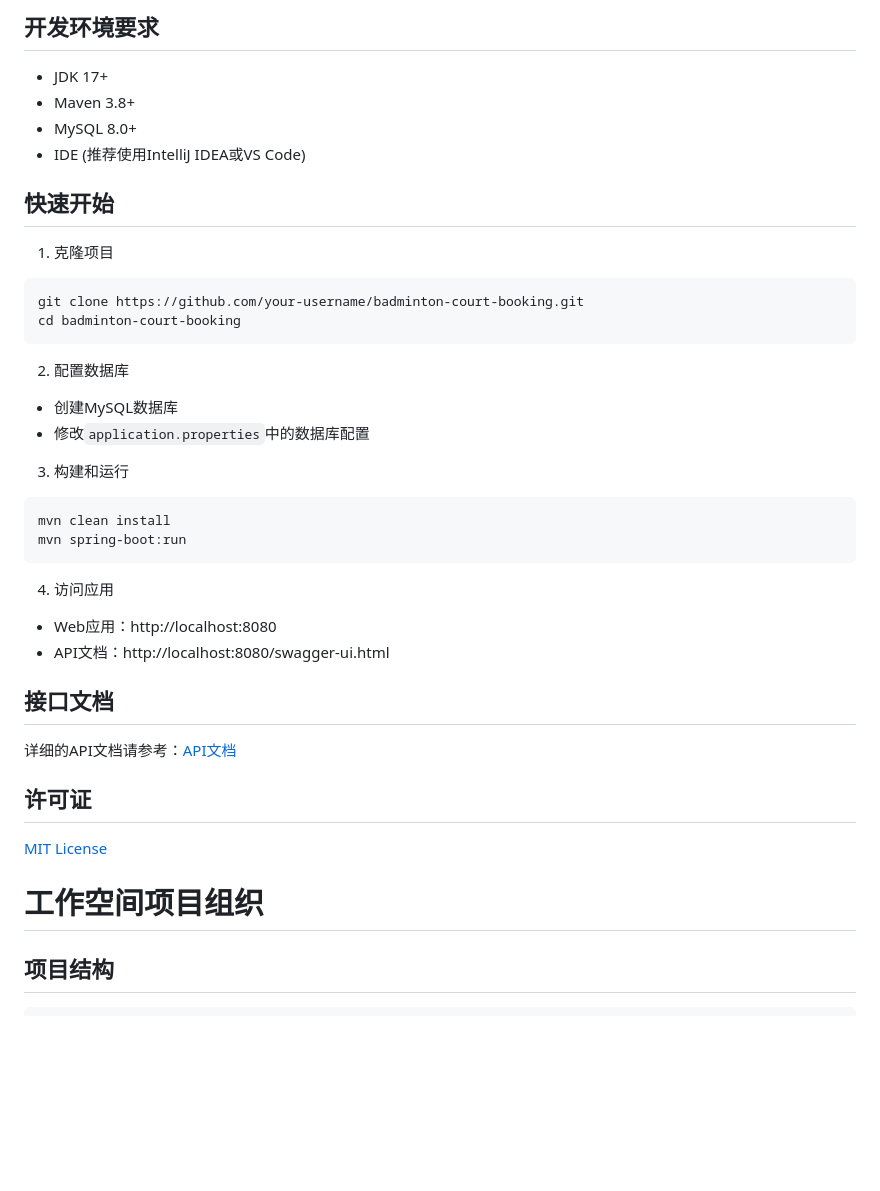
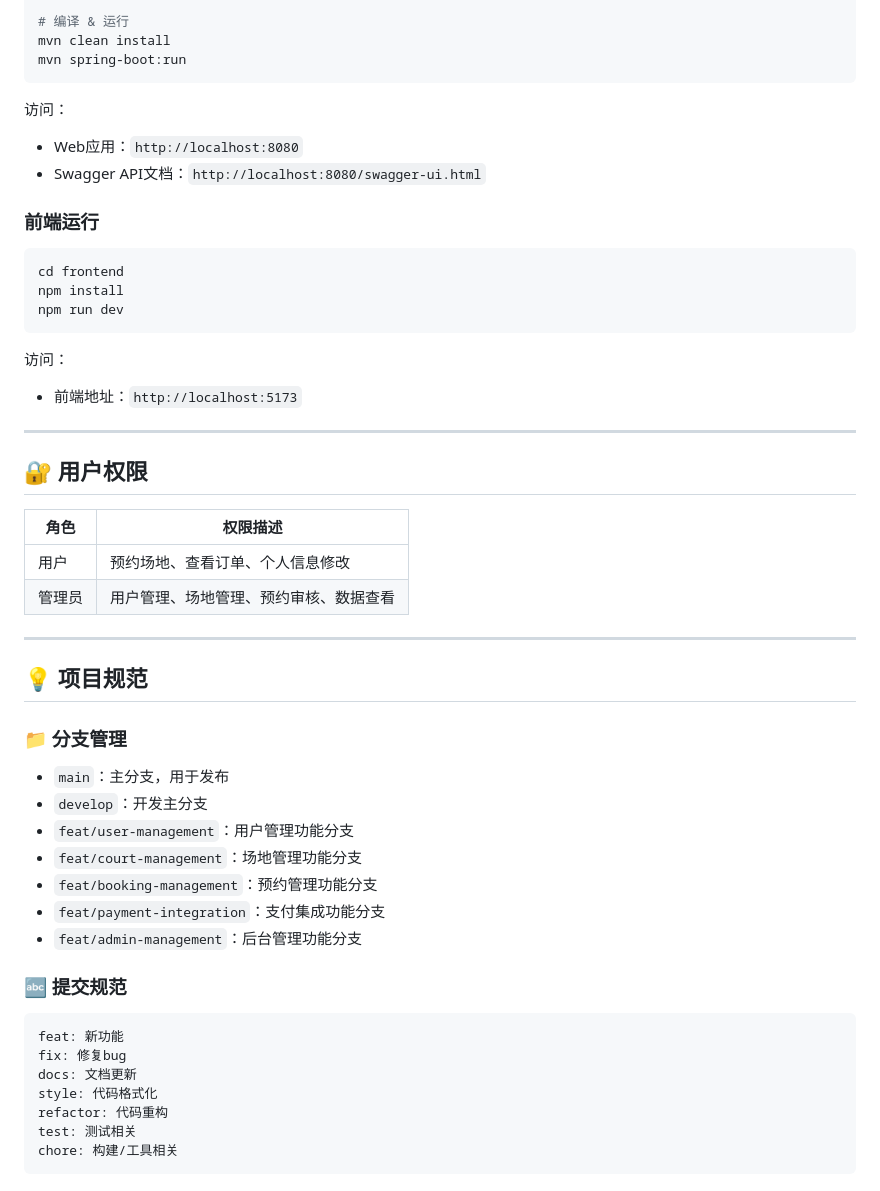
Before and after one commit to Bistu-OSSDT-2025/CourtLink, a Markdown page: README.md, the part around one of its changes. Drawn GitHub-style; blank space fills up the shorter version.

````diff
--- a/README.md
+++ b/README.md
@@ -138,41 +101,54 @@ src/main/java/com/example/badminton/
-## 开发环境要求
-
-- JDK 17+
-- Maven 3.8+
-- MySQL 8.0+
-- IDE (推荐使用IntelliJ IDEA或VS Code)
-
-## 快速开始
-
-1. 克隆项目
-```bash
-git clone https://github.com/your-username/badminton-court-booking.git
-cd badminton-court-booking
-```
-
-2. 配置数据库
-- 创建MySQL数据库
-- 修改`application.properties`中的数据库配置
-
-3. 构建和运行
-```bash
+# 编译 & 运行
 mvn clean install
 mvn spring-boot:run
 ```
 
-4. 访问应用
-- Web应用：http://localhost:8080
-- API文档：http://localhost:8080/swagger-ui.html
+访问：
+* Web应用：`http://localhost:8080`
+* Swagger API文档：`http://localhost:8080/swagger-ui.html`
 
-## 接口文档
+### 前端运行
 
-详细的API文档请参考：[API文档](http://localhost:8080/swagger-ui.html)
+```bash
+cd frontend
+npm install
+npm run dev
+```
 
-## 许可证
+访问：
+* 前端地址：`http://localhost:5173`
 
-[MIT License](LICENSE)
+---
 
-# 工作空间项目组织
+## 🔐 用户权限
 
-## 项目结构
+| 角色 | 权限描述 |
+|------|----------|
+| 用户 | 预约场地、查看订单、个人信息修改 |
+| 管理员 | 用户管理、场地管理、预约审核、数据查看 |
+
+---
+
+## 💡 项目规范
+
+### 📁 分支管理
+
+* `main`：主分支，用于发布
+* `develop`：开发主分支
+* `feat/user-management`：用户管理功能分支
+* `feat/court-management`：场地管理功能分支
+* `feat/booking-management`：预约管理功能分支
+* `feat/payment-integration`：支付集成功能分支
+* `feat/admin-management`：后台管理功能分支
+
+### 🔤 提交规范
+
+```bash
+feat: 新功能
+fix: 修复bug
+docs: 文档更新
+style: 代码格式化
+refactor: 代码重构
+test: 测试相关
+chore: 构建/工具相关
 ```
````
Also changed, not shown: other parts of README.md (+135 -171 lines).
